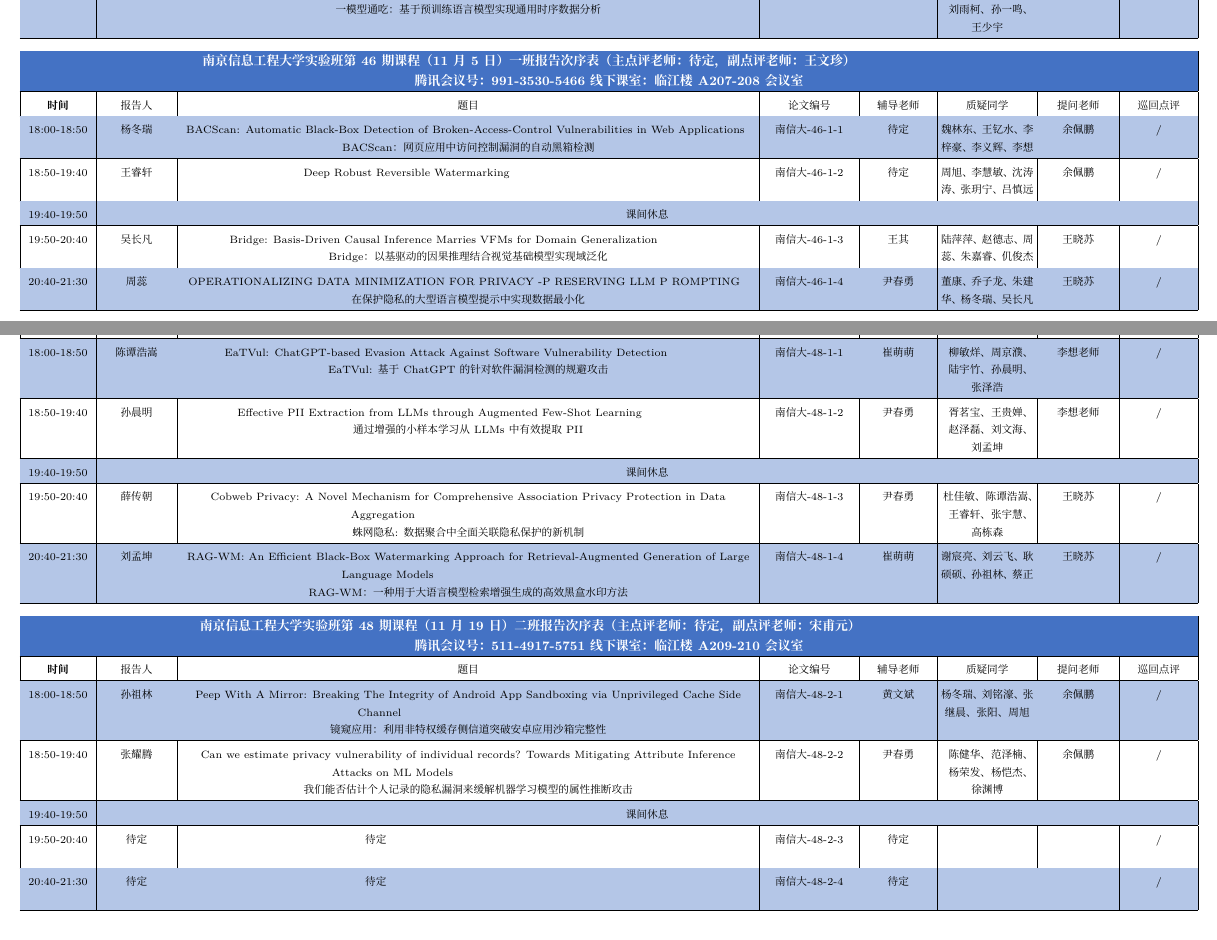
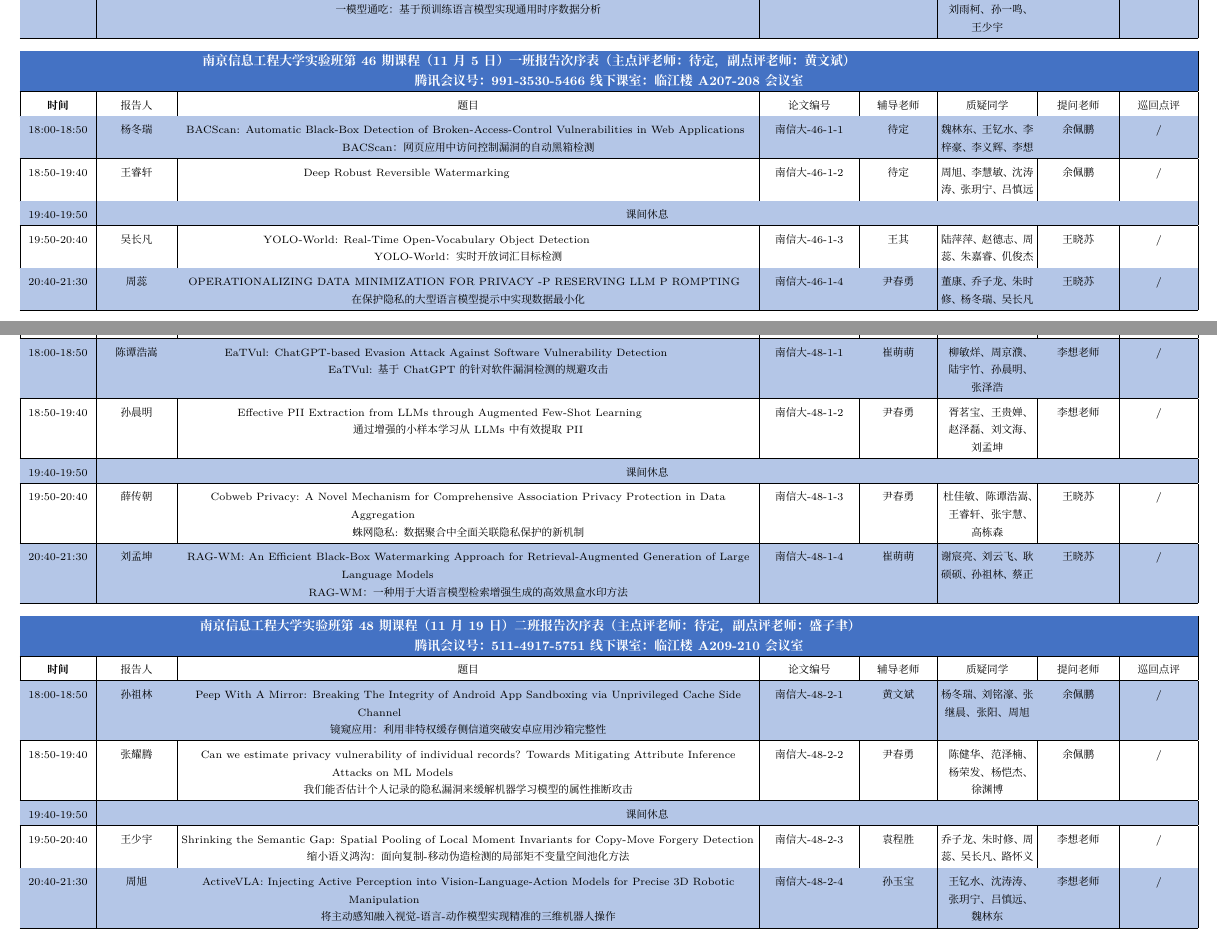
Before and after one commit to shinyyao/FangClass-Schedule, a LaTeX document (main.tex, which reads schedule-data2.tex): two parts of pages 12 and 14 of 15, joined at a grey line, cut so that both start at the same text. Compiled offline with XeLaTeX; a missing font is replaced by an installed copy or a similar font.

Commit message:
0917 update

```diff
--- a/schedule-data2.tex
+++ b/schedule-data2.tex
@@ -11,7 +11,7 @@
 GenShield：用于人工智能生成图像的统一检测与伪像校正}
 {南信大-42-1-1}
 {熊礼治}
-{乔子龙、朱建华、陈丰羽、吴长凡、路怀义}
+{乔子龙、朱时修、陈丰羽、吴长凡、路怀义}
 {何子文}{/}
 
 \ReportWhite{18:50-19:40}{吕慎远}
@@ -178,7 +178,7 @@ RAP：面向边缘计算的大语言模型高效工具调用资源自适应规
 {Oblivious and Privacy-Preserving loT Spatial Range Keyword Query with Dynamic Authorization  \newline 具有动态授权的物联网空间范围关键词查询的遗忘性与隐私保护}
 {南信大-43-2-2}
 {宋甫元}
-{张宇慧、高栋森、侯睿、关嘉林、康梦豪}
+{张宇慧、高栋森、魏林东、关嘉林、康梦豪}
 {刘腾骏}{/}
 
 \BreakRow{19:40-19:50}{课间休息}
@@ -195,7 +195,7 @@ RAP：面向边缘计算的大语言模型高效工具调用资源自适应规
 {IP-Adapter Is All You Need: Towards Fine-Tuning-Free Diffusion-Based Talking Face Generation\newline IP-Adapter: 面向无需微调的扩散式说话人脸生成范式 }
 {南信大-43-2-4}
 {袁程胜}
-{刘雨柯、李京、乔子龙、朱建华、陈丰羽}
+{刘雨柯、李京、乔子龙、朱时修、陈丰羽}
 {乔塨哲}{/}
 \end{tabularx}
 \BlockGap
@@ -372,7 +372,7 @@ PRSA：面向现实世界提示词服务的提示词窃取攻击框架}
 
 \Needspace{7.5cm}
 \begin{tabularx}{\textwidth}{|C{1.65cm}|C{1.75cm}|Y|C{2.20cm}|C{1.70cm}|C{2.20cm}|C{1.80cm}|C{1.70cm}|}
-\SessionTitle{南京信息工程大学实验班第46期课程（11月5日）一班报告次序表（主点评老师：待定，副点评老师：王文珍）\newline 腾讯会议号：991-3530-5466 线下课室：临江楼A207-208会议室}
+\SessionTitle{南京信息工程大学实验班第46期课程（11月5日）一班报告次序表（主点评老师：待定，副点评老师：黄文斌）\newline 腾讯会议号：991-3530-5466 线下课室：临江楼A207-208会议室}
 \HeaderRow
 \ReportBlue{18:00-18:50}{杨冬瑞}
 {BACScan: Automatic Black-Box Detection of Broken-Access-Control Vulnerabilities in Web Applications\newline
@@ -392,8 +392,8 @@ BACScan：网页应用中访问控制漏洞的自动黑箱检测}
 \BreakRow{19:40-19:50}{课间休息}
 
 \ReportWhite{19:50-20:40}{吴长凡}
-{Bridge: Basis-Driven Causal Inference Marries VFMs for Domain  Generalization\newline
-Bridge：以基驱动的因果推理结合视觉基础模型实现域泛化}
+{YOLO-World: Real-Time Open-Vocabulary Object Detection \newline
+YOLO-World：实时开放词汇目标检测}
 {南信大-46-1-3}
 {王其}
 {陆萍萍、赵德志、周蕊、朱嘉睿、仉俊杰}
@@ -403,7 +403,7 @@ Bridge：以基驱动的因果推理结合视觉基础模型实现域泛化}
 {OPERATIONALIZING DATA MINIMIZATION FOR PRIVACY -P RESERVING LLM P ROMPTING \newline 在保护隐私的大型语言模型提示中实现数据最小化}
 {南信大-46-1-4}
 {尹春勇}
-{董康、乔子龙、朱建华、杨冬瑞、吴长凡}
+{董康、乔子龙、朱时修、杨冬瑞、吴长凡}
 {王晓苏}{/}
 \end{tabularx}
 \BlockGap
@@ -499,7 +499,7 @@ LSNet: 宏观感知，微观聚焦}
 
 \Needspace{7.5cm}
 \begin{tabularx}{\textwidth}{|C{1.65cm}|C{1.75cm}|Y|C{2.20cm}|C{1.70cm}|C{2.20cm}|C{1.80cm}|C{1.70cm}|}
-\SessionTitle{南京信息工程大学实验班第48期课程（11月19日）一班报告次序表（主点评老师：待定，副点评老师：盛子聿）\newline 腾讯会议号：991-3530-5466 线下课室：临江楼A207-208会议室}
+\SessionTitle{南京信息工程大学实验班第48期课程（11月19日）一班报告次序表（主点评老师：待定，副点评老师：崔萌萌）\newline 腾讯会议号：991-3530-5466 线下课室：临江楼A207-208会议室}
 \HeaderRow
 \ReportBlue{18:00-18:50}{陈谭浩嵩}
 {EaTVul: ChatGPT-based Evasion Attack Against Software Vulnerability Detection \newline
@@ -539,7 +539,7 @@ EaTVul:  基于 ChatGPT 的针对软件漏洞检测的规避攻击}
 
 \Needspace{7.5cm}
 \begin{tabularx}{\textwidth}{|C{1.65cm}|C{1.75cm}|Y|C{2.20cm}|C{1.70cm}|C{2.20cm}|C{1.80cm}|C{1.70cm}|}
-\SessionTitle{南京信息工程大学实验班第48期课程（11月19日）二班报告次序表（主点评老师：待定，副点评老师：宋甫元）\newline 腾讯会议号：511-4917-5751 线下课室：
+\SessionTitle{南京信息工程大学实验班第48期课程（11月19日）二班报告次序表（主点评老师：待定，副点评老师：盛子聿）\newline 腾讯会议号：511-4917-5751 线下课室：
 临江楼A209-210会议室}
 \HeaderRow
 \ReportBlue{18:00-18:50}{孙祖林}
@@ -562,6 +562,22 @@ Cache Side Channel  \newline 镜窥应用：利用非特权缓存侧信道突破
 \BreakRow{19:40-19:50}{课间休息}
 
 
+\ReportWhite{19:50-20:40}{王少宇}
+{Shrinking the Semantic Gap: Spatial Pooling of Local Moment Invariants for Copy-Move Forgery Detection  \newline  缩小语义鸿沟：面向复制-移动伪造检测的局部矩不变量空间池化方法}
+{南信大-48-2-3}
+{袁程胜}
+{乔子龙、朱时修、周蕊、吴长凡、路怀义}
+{李想老师}{/}
+
+\ReportBlue{20:40-21:30}{周旭}
+{ActiveVLA: Injecting Active Perception into Vision-Language-Action Models for Precise 3D Robotic Manipulation  \newline 将主动感知融入视觉-语言-动作模型实现精准的三维机器人操作 }
+{南信大-48-2-4}
+{孙玉宝}
+{王钇水、沈涛涛、张玥宁、吕慎远、魏林东}
+{李想老师}{/}
+\end{tabularx}
+\BlockGap
+
 
 
 
@@ -570,22 +586,6 @@ Cache Side Channel  \newline 镜窥应用：利用非特权缓存侧信道突破
 %%%%以下未排
 
 
-\ReportWhite{19:50-20:40}{待定}
-{待定 \newline   }
-{南信大-48-2-3}
-{待定}
-{}
-{}{/}
-
-\ReportBlue{20:40-21:30}{待定}
-{待定 \newline  }
-{南信大-48-2-4}
-{待定}
-{}
-{}{/}
-\end{tabularx}
-\BlockGap
-
 
 \Needspace{7.5cm}
 \begin{tabularx}{\textwidth}{|C{1.65cm}|C{1.75cm}|Y|C{2.20cm}|C{1.70cm}|C{2.20cm}|C{1.80cm}|C{1.70cm}|}
```
Also changed, not shown: main.pdf, 课表目录.pdf, schedule-data2.tex (6 more changed lines), 2 other files.
